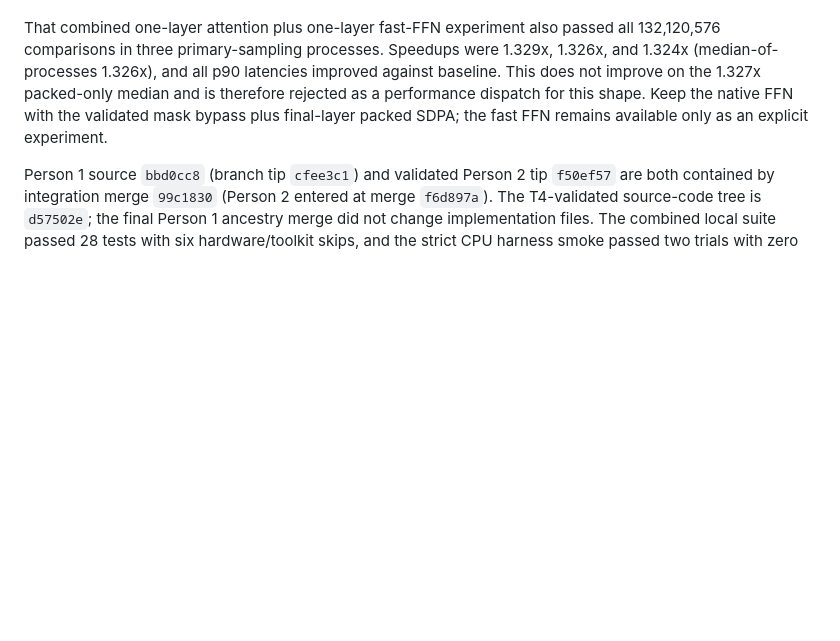
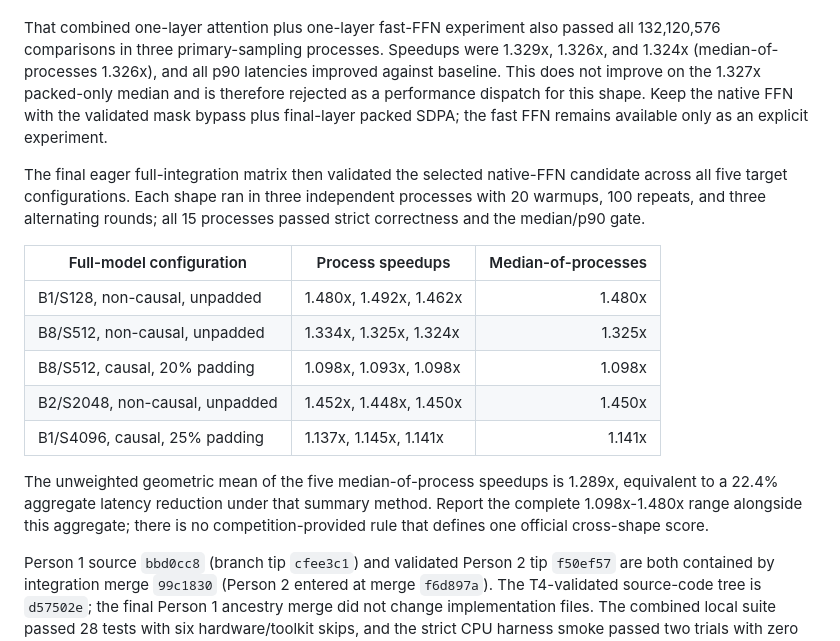
Before and after one commit to ecrystell/women-in-tiktok-tech-jam, a Markdown page: AGENTS.md, the part around the change. Drawn GitHub-style; blank space fills up the shorter version.

Commit message:
Record final integration benchmark

```diff
--- a/AGENTS.md
+++ b/AGENTS.md
@@ -263,6 +263,25 @@ packed-only median and is therefore rejected as a performance dispatch for
 this shape. Keep the native FFN with the validated mask bypass plus final-layer
 packed SDPA; the fast FFN remains available only as an explicit experiment.
 
+The final eager full-integration matrix then validated the selected native-FFN
+candidate across all five target configurations. Each shape ran in three
+independent processes with 20 warmups, 100 repeats, and three alternating
+rounds; all 15 processes passed strict correctness and the median/p90 gate.
+
+| Full-model configuration | Process speedups | Median-of-processes |
+| --- | --- | ---: |
+| B1/S128, non-causal, unpadded | 1.480x, 1.492x, 1.462x | 1.480x |
+| B8/S512, non-causal, unpadded | 1.334x, 1.325x, 1.324x | 1.325x |
+| B8/S512, causal, 20% padding | 1.098x, 1.093x, 1.098x | 1.098x |
+| B2/S2048, non-causal, unpadded | 1.452x, 1.448x, 1.450x | 1.450x |
+| B1/S4096, causal, 25% padding | 1.137x, 1.145x, 1.141x | 1.141x |
+
+The unweighted geometric mean of the five median-of-process speedups is
+1.289x, equivalent to a 22.4% aggregate latency reduction under that summary
+method. Report the complete 1.098x-1.480x range alongside this aggregate;
+there is no competition-provided rule that defines one official cross-shape
+score.
+
 Person 1 source `bbd0cc8` (branch tip `cfee3c1`) and validated Person 2 tip
 `f50ef57` are both contained by integration merge `99c1830` (Person 2 entered
 at merge `f6d897a`). The T4-validated source-code tree is `d57502e`; the final
```
